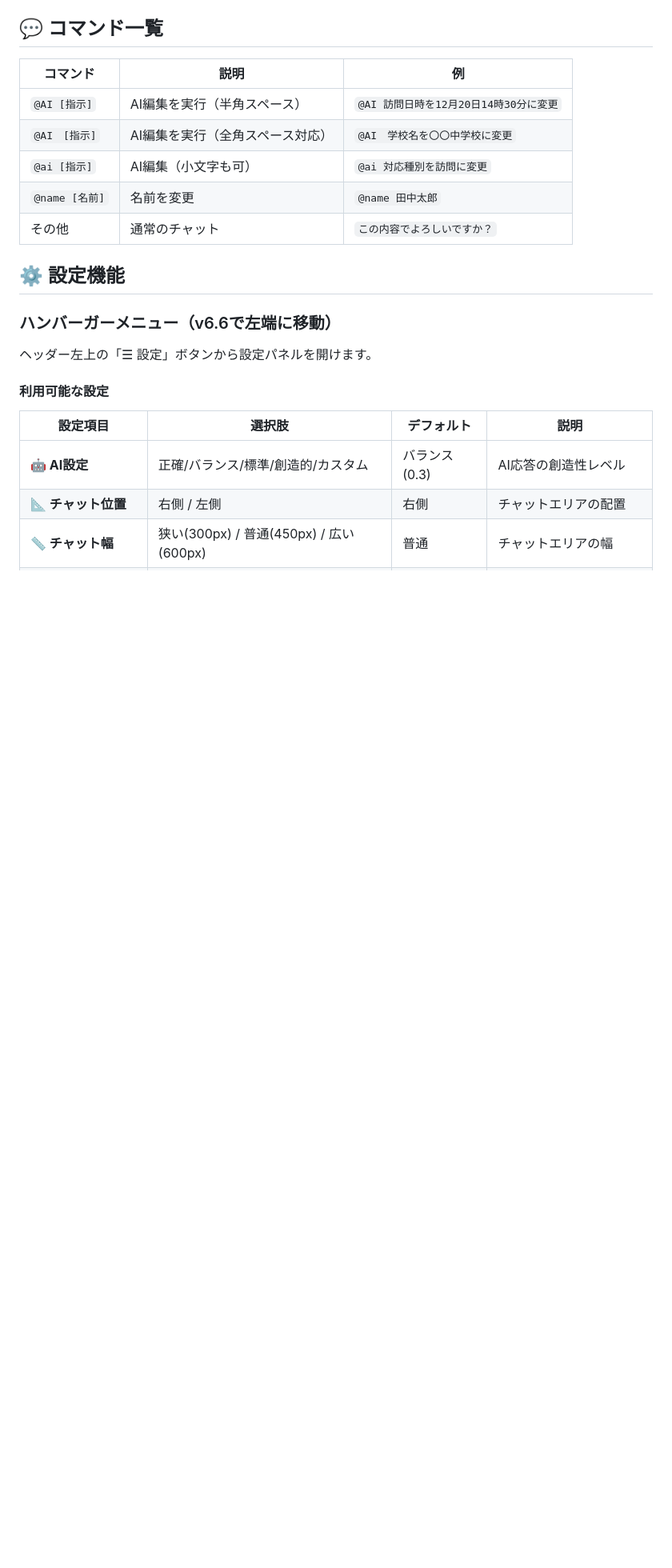
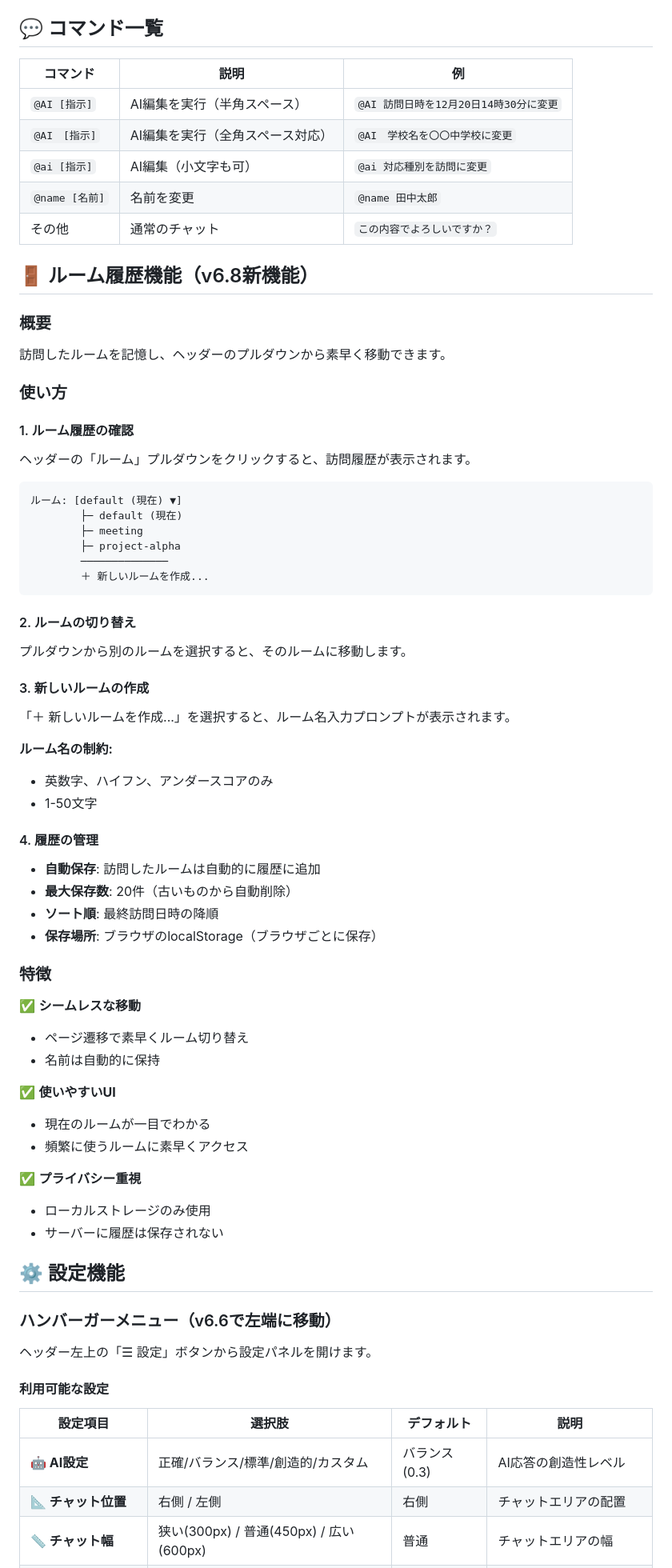
Before and after one commit to HarmoniaEpic/ollama-markdown-coediting-server, a Markdown page: README.md, the part around one of its changes. Shown at 80% size. Rendered like a GitHub page; blank space fills up the shorter version.

````diff
--- a/README.md
+++ b/README.md
@@ -108,6 +109,55 @@ http://localhost:3000/?room=meeting&name=田中&template=custom.md
 | `@name [名前]` | 名前を変更 | `@name 田中太郎` |
 | その他 | 通常のチャット | `この内容でよろしいですか？` |
 
+## 🚪 ルーム履歴機能（v6.8新機能）
+
+### 概要
+訪問したルームを記憶し、ヘッダーのプルダウンから素早く移動できます。
+
+### 使い方
+
+#### 1. ルーム履歴の確認
+ヘッダーの「ルーム」プルダウンをクリックすると、訪問履歴が表示されます。
+
+```
+ルーム: [default (現在) ▼]
+        ├─ default (現在)
+        ├─ meeting
+        ├─ project-alpha
+        ──────────────
+        ＋ 新しいルームを作成...
+```
+
+#### 2. ルームの切り替え
+プルダウンから別のルームを選択すると、そのルームに移動します。
+
+#### 3. 新しいルームの作成
+「＋ 新しいルームを作成...」を選択すると、ルーム名入力プロンプトが表示されます。
+
+**ルーム名の制約:**
+- 英数字、ハイフン、アンダースコアのみ
+- 1-50文字
+
+#### 4. 履歴の管理
+- **自動保存**: 訪問したルームは自動的に履歴に追加
+- **最大保存数**: 20件（古いものから自動削除）
+- **ソート順**: 最終訪問日時の降順
+- **保存場所**: ブラウザのlocalStorage（ブラウザごとに保存）
+
+### 特徴
+
+✅ **シームレスな移動**
+- ページ遷移で素早くルーム切り替え
+- 名前は自動的に保持
+
+✅ **使いやすいUI**
+- 現在のルームが一目でわかる
+- 頻繁に使うルームに素早くアクセス
+
+✅ **プライバシー重視**
+- ローカルストレージのみ使用
+- サーバーに履歴は保存されない
+
 ## ⚙️ 設定機能
 
 ### ハンバーガーメニュー（v6.6で左端に移動）
````
Also changed, not shown: other parts of README.md (+72 -35 lines).
